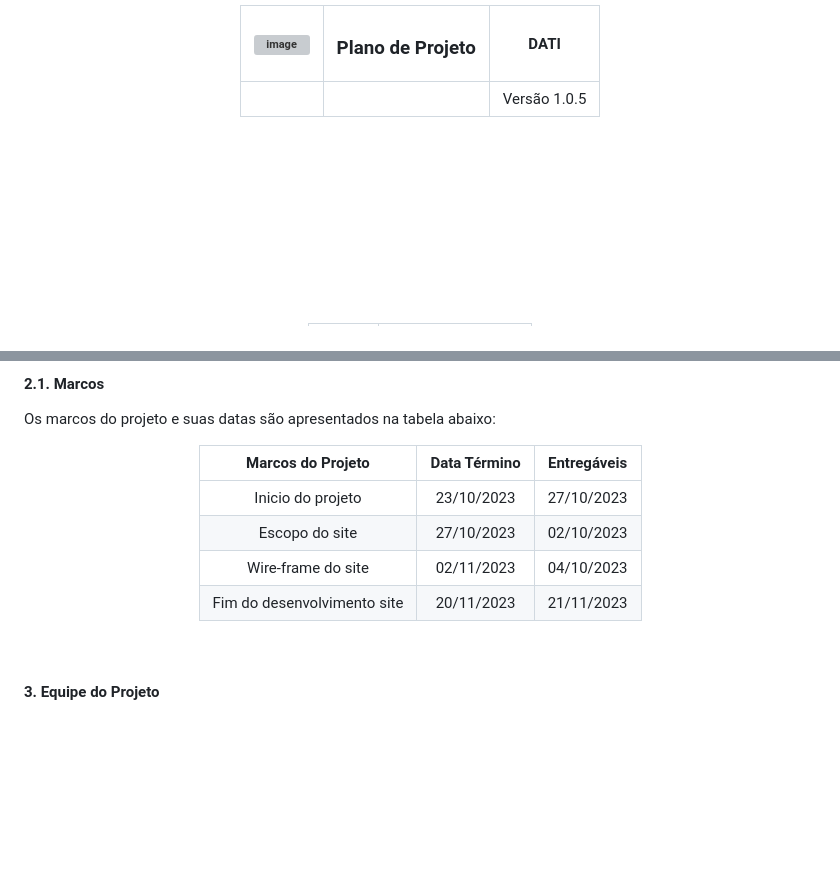
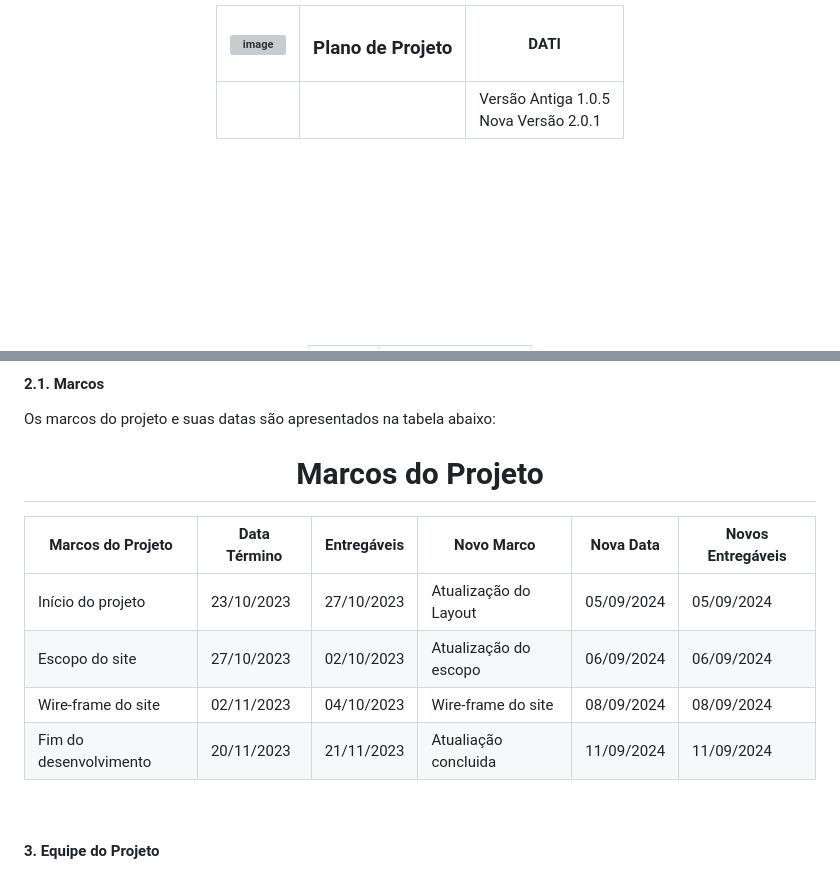
Before and after one commit to FernandoJesuss/Galeria_de_Fotos, a Markdown page: README.md, 2 parts joined by grey strips. Drawn GitHub-style; blank space fills up the shorter version; grey boxes are pictures that could not be loaded.

```diff
--- a/README.md
+++ b/README.md
@@ -15,7 +15,7 @@
 
 | ![image](https://github.com/FernandoJesuss/Galeria_de_Fotos/assets/146794044/ad9c1716-af15-470e-a925-d86c746316fe)| **<h3>Plano de Projeto</h3>**| DATI |
 | --------- | ------ | ------  |
-|   |   |  Versão 1.0.5 |
+|   |   |  Versão Antiga 1.0.5<br>Nova Versão 2.0.1|
 
 <div/>
 
@@ -241,12 +241,21 @@ Instruções detalhadas sobre como acessar e usar as versões antiga e nova do s
 <h4 align="left">2.1.	Marcos</h4>
 <p align="left">Os marcos do projeto e suas datas são apresentados na tabela abaixo:</p>
 
-|     Marcos do Projeto       | Data Término| Entregáveis
-|           :---:             |   :---:     |   :---:
-| Inicio do projeto           | 23/10/2023  | 27/10/2023
-| Escopo do site              | 27/10/2023  | 02/10/2023
-| Wire-frame do site          | 02/11/2023  | 04/10/2023
-| Fim do desenvolvimento site | 20/11/2023  | 21/11/2023
+
+
+
+
+
+
+
+# Marcos do Projeto
+
+| Marcos do Projeto         |  Data Término | Entregáveis  | Novo Marco             | Nova Data   | Novos Entregáveis   |
+|---------------------------|---------------|--------------|------------------------|-------------|---------------------|
+| Início do projeto         | 23/10/2023    | 27/10/2023   |  Atualização do Layout |  05/09/2024 | 05/09/2024          |
+| Escopo do site            | 27/10/2023    | 02/10/2023   |  Atualização do escopo |  06/09/2024 | 06/09/2024          |
+| Wire-frame do site        | 02/11/2023    | 04/10/2023   |  Wire-frame do site    |  08/09/2024 | 08/09/2024          |
+| Fim do desenvolvimento    | 20/11/2023    | 21/11/2023   |  Atualiação concluida  |  11/09/2024 | 11/09/2024          |
 
 <br>
 <h4 align="left">3.	Equipe do Projeto</h4>
```
